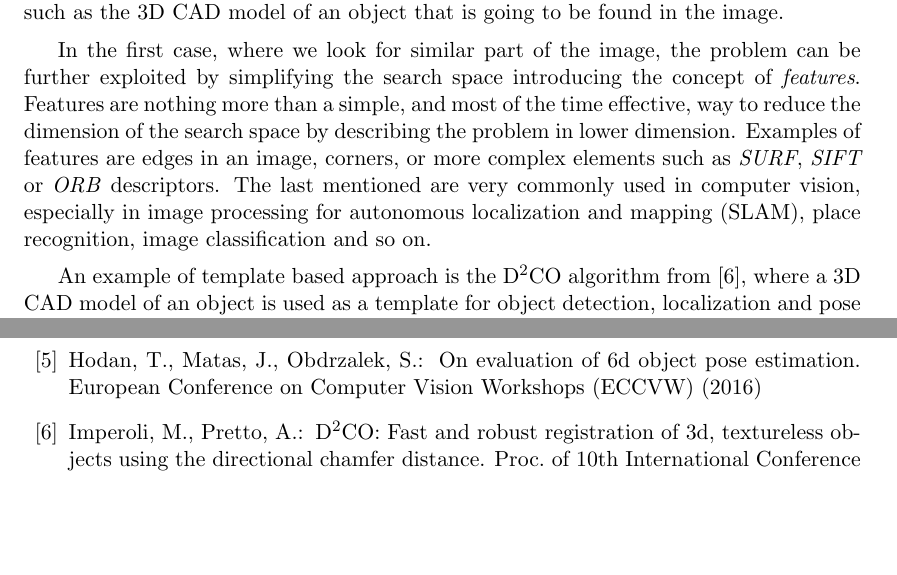
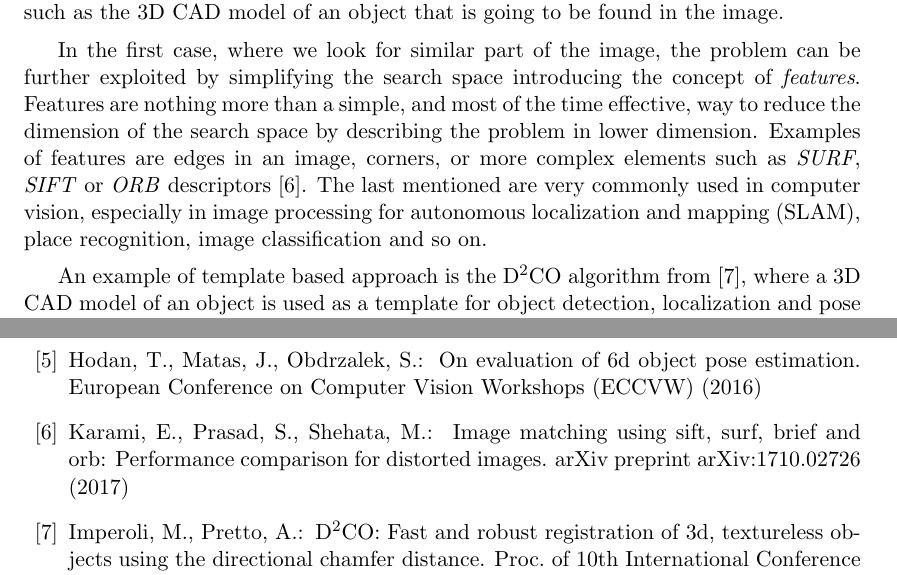
Before and after one commit to freelist/MasterThesis, a LaTeX thesis (thesis.tex, which reads chapters/1_perception_and_sensing_in_robotics.tex, references.bib): two parts of pages 28 and 62 of 64, joined at a grey line, cut so that both start at the same text, the shorter picture padded with empty space. Compiled offline with pdfLaTeX.

Commit message:
ref on sift surf orb added

```diff
--- a/chapters/1_perception_and_sensing_in_robotics.tex
+++ b/chapters/1_perception_and_sensing_in_robotics.tex
@@ -274,7 +274,7 @@ we define:
 \subsection{Template Based Approaches}\label{subsec:template_matching}
 Template based approaches, more in general in literature called \emph{Template Matching}, are techniques in digital image processing for finding small parts of an image which match a template image, or a template model of an object and so on. It can be used in manufacturing as a part of quality control, a way to navigate a mobile robot, or as a way to detect edges in images. As already anticipated, as template we can intend different elements, they can simply be parts of an image, or they can be more complex elements such as the 3D CAD model of an object that is going to be found in the image.
 
-In the first case, where we look for similar part of the image, the problem can be further exploited by simplifying the search space introducing the concept of \emph{features}. Features are nothing more than a simple, and most of the time effective, way to reduce the dimension of the search space by describing the problem in lower dimension. Examples of features are edges in an image, corners, or more complex elements such as \emph{SURF}, \emph{SIFT} or \emph{ORB} descriptors. The last mentioned are very commonly used in computer vision, especially in image processing for autonomous localization and mapping (SLAM), place recognition, image classification and so on.
+In the first case, where we look for similar part of the image, the problem can be further exploited by simplifying the search space introducing the concept of \emph{features}. Features are nothing more than a simple, and most of the time effective, way to reduce the dimension of the search space by describing the problem in lower dimension. Examples of features are edges in an image, corners, or more complex elements such as \emph{SURF}, \emph{SIFT} or \emph{ORB} descriptors \cite{karami2017image}. The last mentioned are very commonly used in computer vision, especially in image processing for autonomous localization and mapping (SLAM), place recognition, image classification and so on.
 
 An example of template based approach is the D\textsuperscript{2}{CO} algorithm from \cite{imperoli2015d2co}, where a 3D CAD model of an object is used as a template for object detection, localization and pose refinement within an image. This is the same approach that we used in our experiments for computing the ground truth for our aforementioned RAW Dataset, that is why in the following section it will be further explained.
 
--- a/references.bib
+++ b/references.bib
@@ -90,3 +90,10 @@ Relocalization in RGB-D Images.},
 	journal={Opt. Eng. 51(9), 094401},
 	year={2012}
 }
+
+@article{karami2017image,
+  title={Image matching using SIFT, SURF, BRIEF and ORB: Performance comparison for distorted images},
+  author={Karami, Ebrahim and Prasad, Siva and Shehata, Mohamed},
+  journal={arXiv preprint arXiv:1710.02726},
+  year={2017}
+}
```
